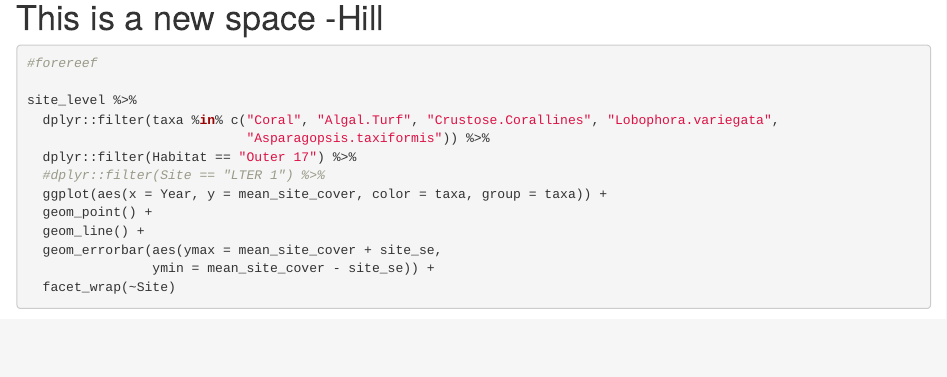
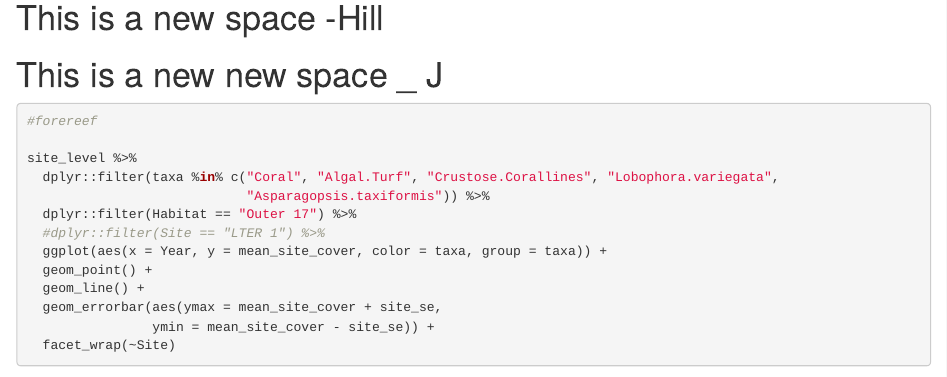
Before and after one commit to lauren-enright/dawg_2, an R Markdown document (dataexploration.Rmd): the page in a window 1100 px wide, from 1490 px down. Rendered offline with R 4.5, knitr and Pandoc, with nearby package versions; some code elsewhere in the file could not run offline.

Commit message:
adding a new space for practice

````diff
--- a/dataexploration.Rmd
+++ b/dataexploration.Rmd
@@ -101,6 +101,7 @@ site_level %>%
 
 
 # This is a new space -Hill
+# This is a new new space _ J
 
 
 ```{r forereef 17}
````
